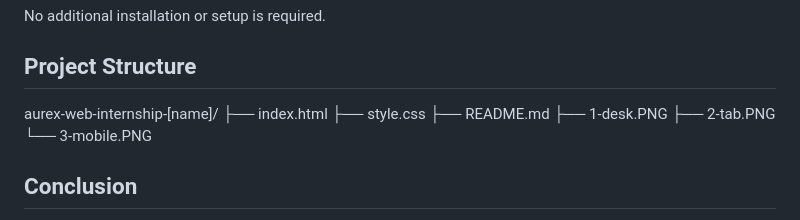
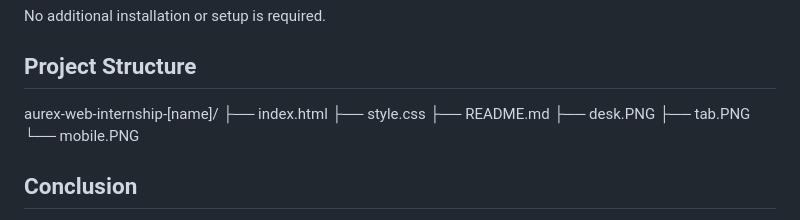
Before and after one commit to itshamza0409/aurex-web-internship-week2-Hamza, a Markdown page: README.md, the part around one of its changes. GitHub-like rendering.

```diff
--- a/README.md
+++ b/README.md
@@ -127,9 +127,9 @@ aurex-web-internship-[name]/
 ├── index.html
 ├── style.css
 ├── README.md
-├── 1-desk.PNG
-├── 2-tab.PNG
-└── 3-mobile.PNG
+├── desk.PNG
+├── tab.PNG
+└── mobile.PNG
 
 
 ## Conclusion
```
Also changed, not shown: other parts of README.md (+3 -3 lines).
